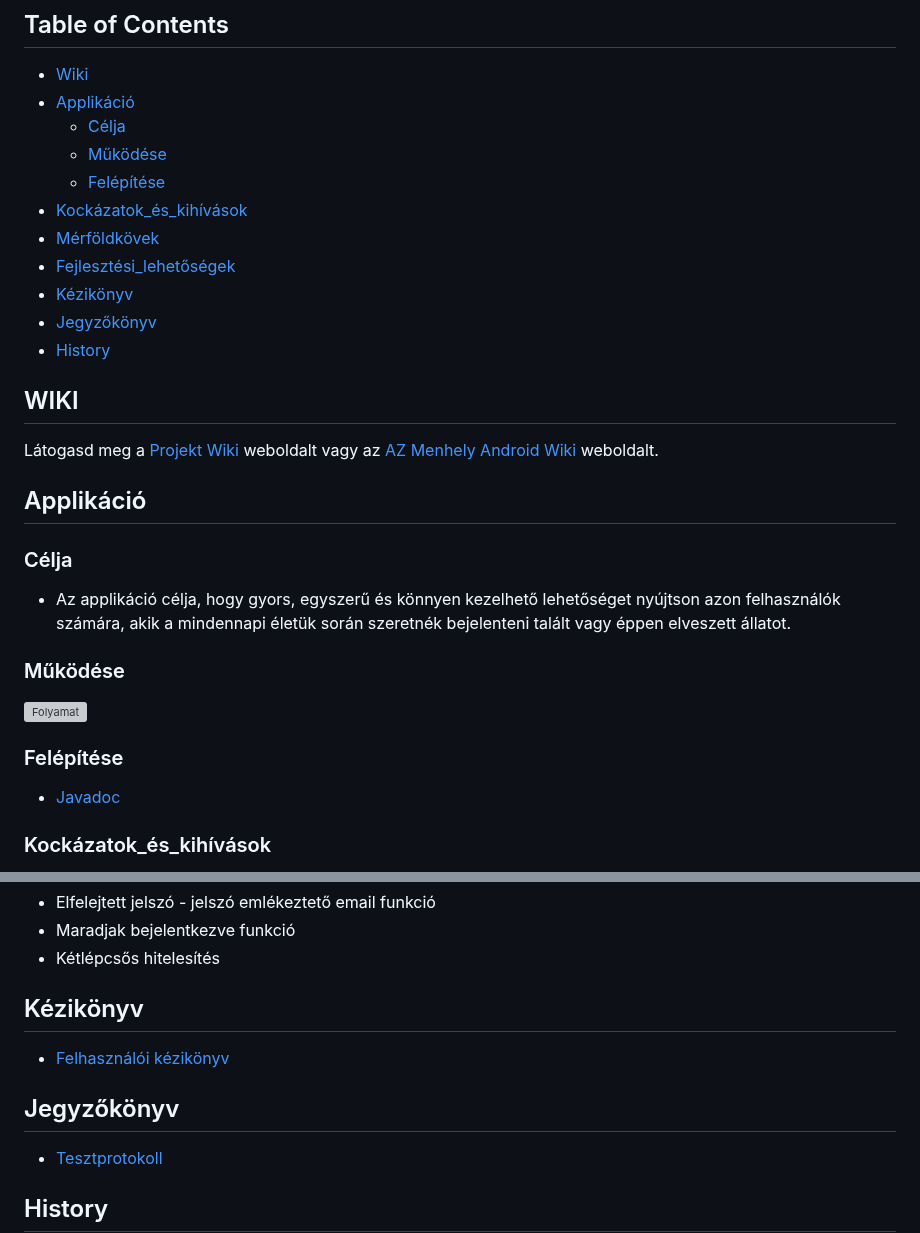
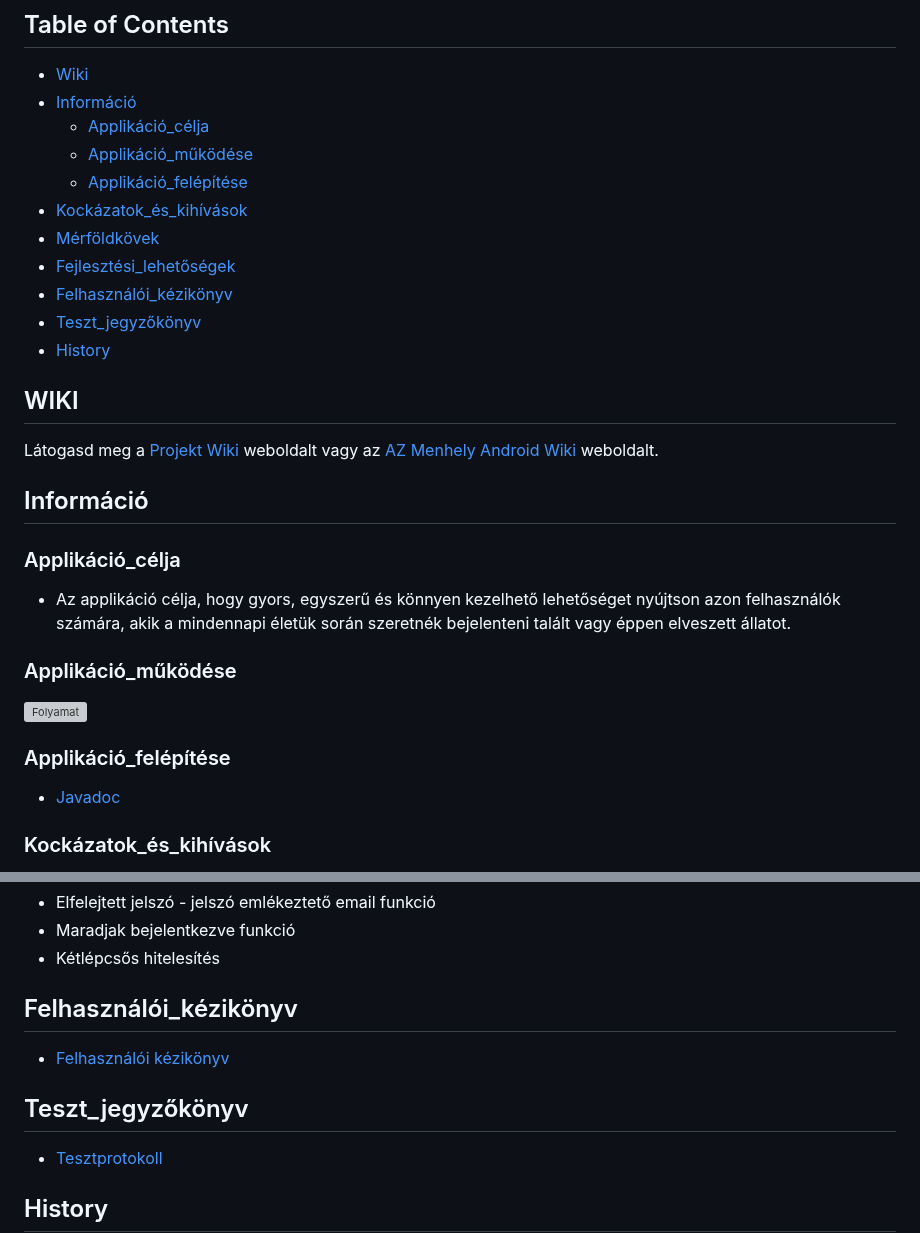
Before and after one commit to HaRiZi2023/AZ_Menhely, a Markdown page: Android/README.md, 2 parts joined by grey strips. Drawn GitHub-style; grey boxes are pictures that could not be loaded.

```diff
--- a/Android/README.md
+++ b/Android/README.md
@@ -3,15 +3,15 @@
 ## Table of Contents
 
 - [Wiki](#wiki)
-- [Applikáció](#applikáció)
-  - [Célja](#célja)
-  - [Működése](#működése)
-  - [Felépítése](#felépítése)
+- [Információ](#információ)
+  - [Applikáció_célja](#applikáció_célja)
+  - [Applikáció_működése](#applikáció_működése)
+  - [Applikáció_felépítése](#applikáció_felépítése)
 - [Kockázatok_és_kihívások](#kockázatok_és_kihívások)
 - [Mérföldkövek](#mérföldkövek)
 - [Fejlesztési_lehetőségek](#fejlesztési_lehetőségek)
-- [Kézikönyv](#kézikönyv)
-- [Jegyzőkönyv](#jegyzökönyv)
+- [Felhasználói_kézikönyv](#felhasználói_kézikönyv)
+- [Teszt_jegyzőkönyv](#teszt_jegyzőkönyv)
 - [History](#history)
 
 ## WIKI
@@ -19,17 +19,17 @@
 Látogasd meg a [Projekt Wiki](https://github.com/HaRiZi2023/AZ_Menhely/wiki) weboldalt
 vagy az [AZ Menhely Android Wiki](https://github.com/HaRiZi2023/AZ_Menhely/wiki/Android) weboldalt.
 
-## Applikáció
+## Információ
 
-### Célja
+### Applikáció_célja
 
 - Az applikáció célja, hogy gyors, egyszerű és könnyen kezelhető lehetőséget nyújtson azon felhasználók számára, akik a mindennapi életük során szeretnék bejelenteni talált vagy éppen elveszett állatot.
 
-### Működése
+### Applikáció_működése
 
 <img width="499" alt="Folyamat" src="https://github.com/HaRiZi2023/AZ_Menhely/assets/127030468/69e310b8-a6b4-433a-8e83-fffa5d8e3a8f">
 
-### Felépítése
+### Applikáció_felépítése
 
 * [Javadoc](https://github.com/HaRiZi2023/AZ_Menhely/Android/AnimalRescue/doc/index.html)
 
@@ -59,11 +59,11 @@ Az A-Z menhely projektben is számtalan lehetőség van, melyekre az idő szűke
 * Maradjak bejelentkezve funkció
 * Kétlépcsős hitelesítés
 
-## Kézikönyv
+## Felhasználói_kézikönyv
 
 * [Felhasználói kézikönyv](https://github.com/HaRiZi2023/AZ_Menhely/blob/main/Android/users_manual_handbook.pdf)
 
-## Jegyzőkönyv
+## Teszt_jegyzőkönyv
 
 * [Tesztprotokoll](https://github.com/HaRiZi2023/AZ_Menhely/blob/main/Android/testprotocol.pdf)
 
```
